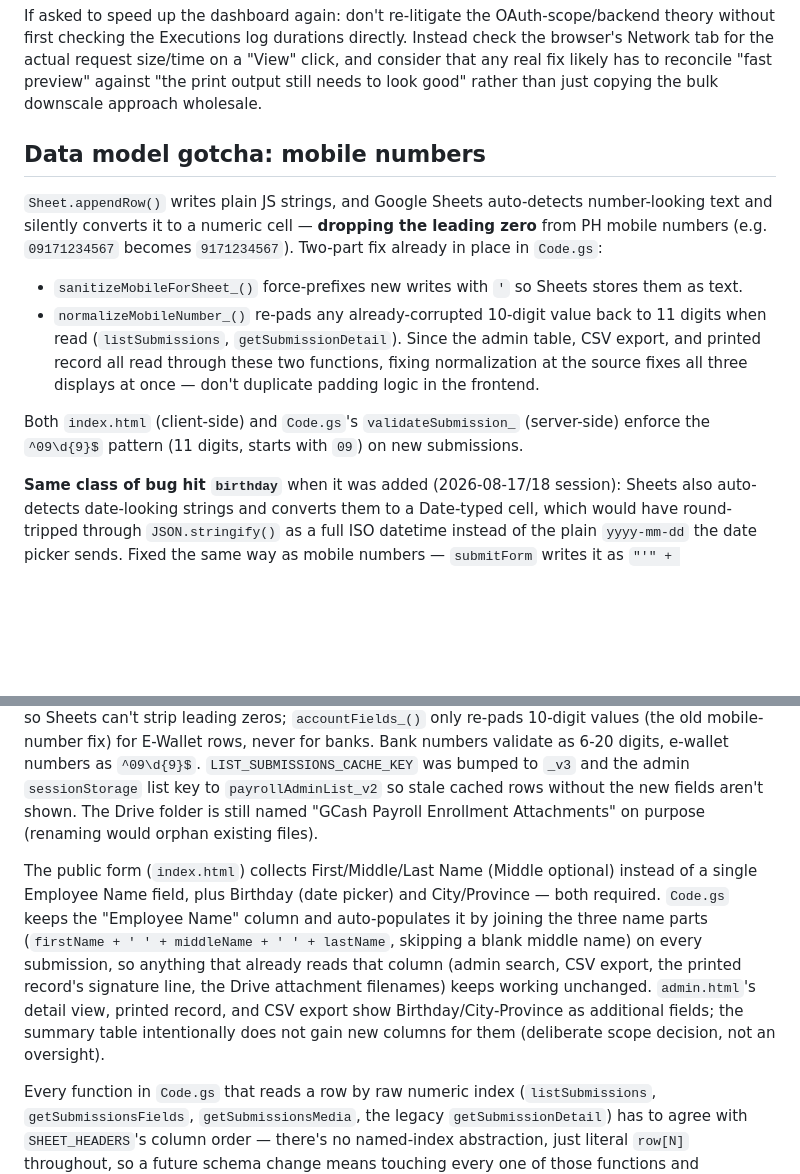
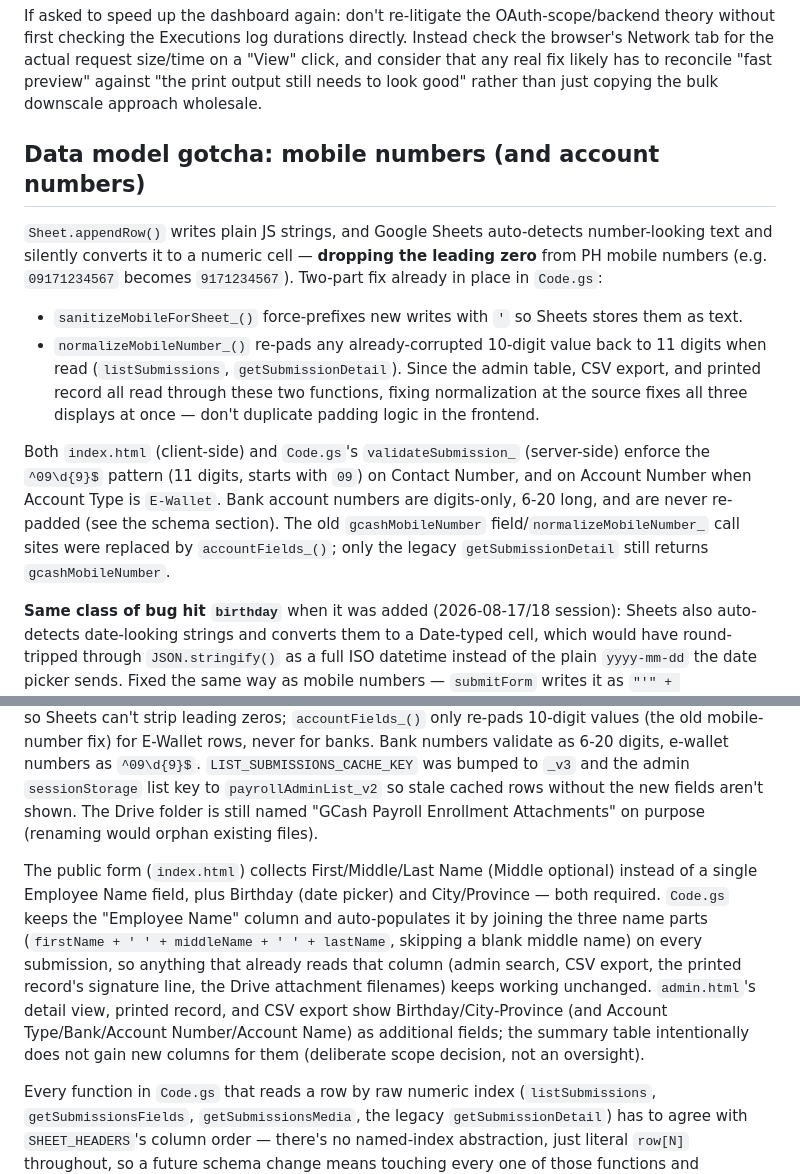
Before and after one commit to photolinepayroll/NoneATM, a Markdown page: CLAUDE.md, 2 parts joined by grey strips. Drawn GitHub-style; blank space fills up the shorter version.

```diff
--- a/CLAUDE.md
+++ b/CLAUDE.md
@@ -44,13 +44,13 @@ Investigated once already (2026-07-28/29 session): every hypothesis involving th
 
 If asked to speed up the dashboard again: don't re-litigate the OAuth-scope/backend theory without first checking the Executions log durations directly. Instead check the browser's Network tab for the actual request size/time on a "View" click, and consider that any real fix likely has to reconcile "fast preview" against "the print output still needs to look good" rather than just copying the bulk downscale approach wholesale.
 
-## Data model gotcha: mobile numbers
+## Data model gotcha: mobile numbers (and account numbers)
 
 `Sheet.appendRow()` writes plain JS strings, and Google Sheets auto-detects number-looking text and silently converts it to a numeric cell — **dropping the leading zero** from PH mobile numbers (e.g. `09171234567` becomes `9171234567`). Two-part fix already in place in `Code.gs`:
 - `sanitizeMobileForSheet_()` force-prefixes new writes with `'` so Sheets stores them as text.
 - `normalizeMobileNumber_()` re-pads any already-corrupted 10-digit value back to 11 digits when read (`listSubmissions`, `getSubmissionDetail`). Since the admin table, CSV export, and printed record all read through these two functions, fixing normalization at the source fixes all three displays at once — don't duplicate padding logic in the frontend.
 
-Both `index.html` (client-side) and `Code.gs`'s `validateSubmission_` (server-side) enforce the `^09\d{9}$` pattern (11 digits, starts with `09`) on new submissions.
+Both `index.html` (client-side) and `Code.gs`'s `validateSubmission_` (server-side) enforce the `^09\d{9}$` pattern (11 digits, starts with `09`) on Contact Number, and on Account Number when Account Type is `E-Wallet`. Bank account numbers are digits-only, 6-20 long, and are never re-padded (see the schema section). The old `gcashMobileNumber` field/`normalizeMobileNumber_` call sites were replaced by `accountFields_()`; only the legacy `getSubmissionDetail` still returns `gcashMobileNumber`.
 
 **Same class of bug hit `birthday`** when it was added (2026-08-17/18 session): Sheets also auto-detects date-looking strings and converts them to a Date-typed cell, which would have round-tripped through `JSON.stringify()` as a full ISO datetime instead of the plain `yyyy-mm-dd` the date picker sends. Fixed the same way as mobile numbers — `submitForm` writes it as `"'" + sanitizeForSheet_(formData.birthday)` to force text storage (`Code.gs`, inside the `appendRow` call). If any other date-shaped field is ever added, apply the same leading-`'` treatment at write time rather than rediscovering this.
 
@@ -60,7 +60,7 @@ Both `index.html` (client-side) and `Code.gs`'s `validateSubmission_` (server-si
 
 **Bank/e-wallet change (2026-10-14):** column J was "Verified GCash Mobile Number" and is now `Account Number`; the three new columns (N-P) were *appended* so no manual Sheet column insert was needed - `getOrCreateSheet_()` rewrites the header row on the next submit/`setup()`. Rows submitted before the change have blank N-P, and `accountFields_()` in `Code.gs` reads those as Account Type `E-Wallet` / Bank `GCash`. Account numbers are always written with a leading `'` (text) so Sheets can't strip leading zeros; `accountFields_()` only re-pads 10-digit values (the old mobile-number fix) for E-Wallet rows, never for banks. Bank numbers validate as 6-20 digits, e-wallet numbers as `^09\d{9}$`. `LIST_SUBMISSIONS_CACHE_KEY` was bumped to `_v3` and the admin `sessionStorage` list key to `payrollAdminList_v2` so stale cached rows without the new fields aren't shown. The Drive folder is still named "GCash Payroll Enrollment Attachments" on purpose (renaming would orphan existing files).
 
-The public form (`index.html`) collects First/Middle/Last Name (Middle optional) instead of a single Employee Name field, plus Birthday (date picker) and City/Province — both required. `Code.gs` keeps the "Employee Name" column and auto-populates it by joining the three name parts (`firstName + ' ' + middleName + ' ' + lastName`, skipping a blank middle name) on every submission, so anything that already reads that column (admin search, CSV export, the printed record's signature line, the Drive attachment filenames) keeps working unchanged. `admin.html`'s detail view, printed record, and CSV export show Birthday/City-Province as additional fields; the summary table intentionally does not gain new columns for them (deliberate scope decision, not an oversight).
+The public form (`index.html`) collects First/Middle/Last Name (Middle optional) instead of a single Employee Name field, plus Birthday (date picker) and City/Province — both required. `Code.gs` keeps the "Employee Name" column and auto-populates it by joining the three name parts (`firstName + ' ' + middleName + ' ' + lastName`, skipping a blank middle name) on every submission, so anything that already reads that column (admin search, CSV export, the printed record's signature line, the Drive attachment filenames) keeps working unchanged. `admin.html`'s detail view, printed record, and CSV export show Birthday/City-Province (and Account Type/Bank/Account Number/Account Name) as additional fields; the summary table intentionally does not gain new columns for them (deliberate scope decision, not an oversight).
 
 Every function in `Code.gs` that reads a row by raw numeric index (`listSubmissions`, `getSubmissionsFields`, `getSubmissionsMedia`, the legacy `getSubmissionDetail`) has to agree with `SHEET_HEADERS`'s column order — there's no named-index abstraction, just literal `row[N]` throughout, so a future schema change means touching every one of those functions and rechecking the map by hand (this was the highest-risk part of implementing the split; see the code-quality review this session flagged the lack of a `COLUMN` constant as a standing risk for the *next* change, not a defect in this one).
 
```
Also changed, not shown: RESUME.md (+3 -1 lines).
